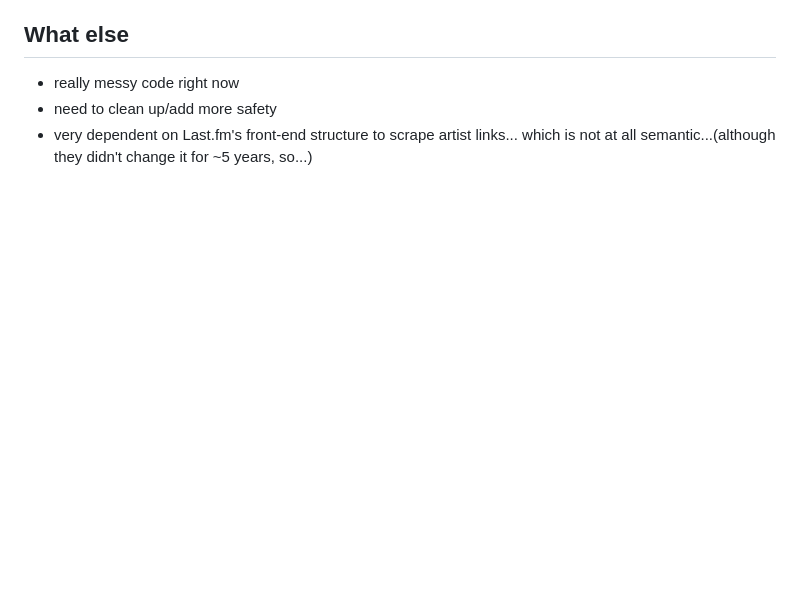
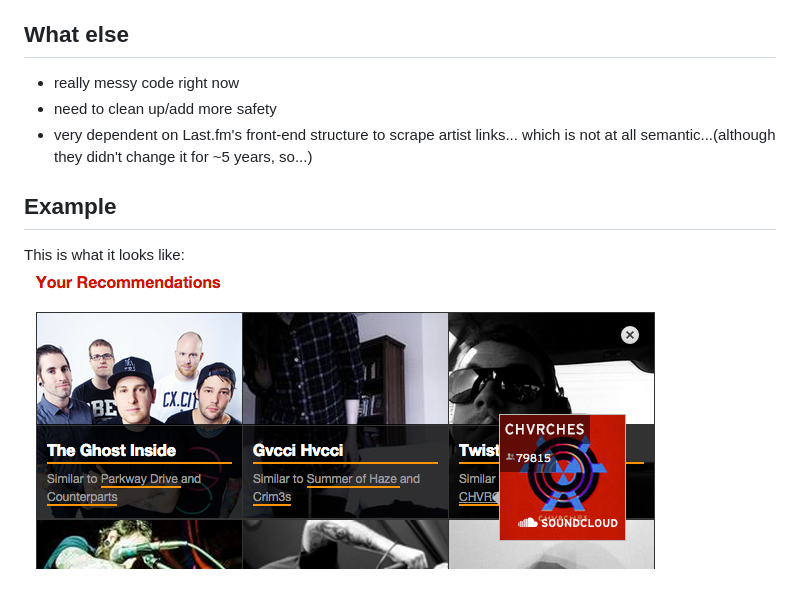
Before and after one commit to nickjacob/lastfm-soundcloud, a Markdown page: README.md, the part around the change. Drawn GitHub-style; pictures changed too: lastfm.png (added); blank space fills up the shorter version.

Commit message:
added image example and modified

```diff
--- a/README.md
+++ b/README.md
@@ -13,3 +13,7 @@ I've emulated/ripped off the soundcloud UI for artist-name hover; all it shows i
 * really messy code right now
 * need to clean up/add more safety
 * very dependent on Last.fm's front-end structure to scrape artist links... which is not at all semantic...(although they didn't change it for ~5 years, so...)
+
+## Example
+This is what it looks like:
+![example](lastfm.png)
```
Also changed, not shown: 1 other file.
